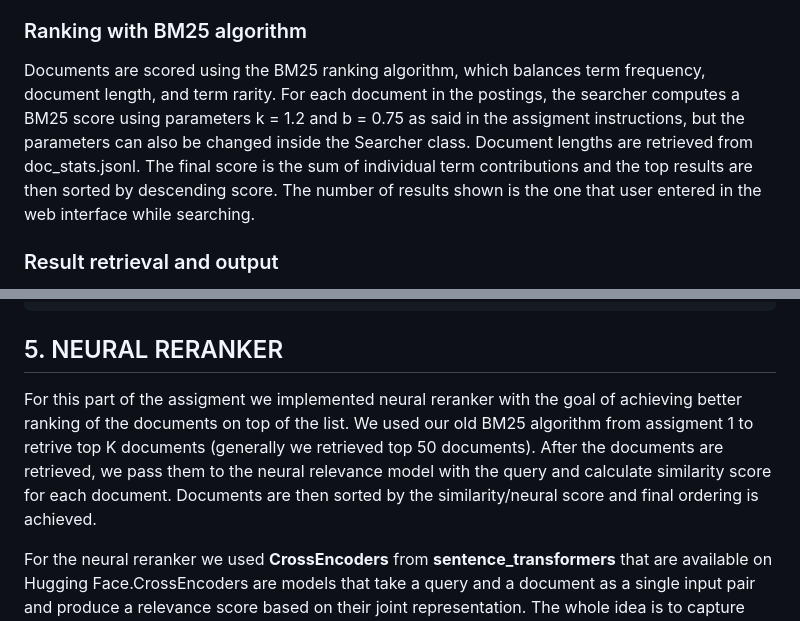
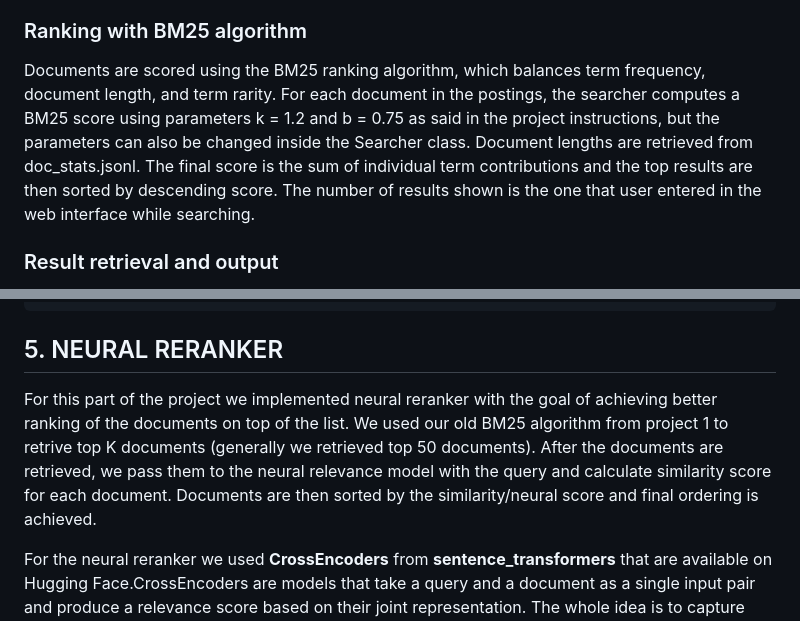
Before and after one commit to ZuanovicLuka/findo-search-engine, a Markdown page: README.md, 2 parts joined by grey strips. Drawn GitHub-style.

```diff
--- a/README.md
+++ b/README.md
@@ -129,7 +129,7 @@ For each token in the query, its byte offset is retrieved from term_offsets.json
 
 ### Ranking with BM25 algorithm
 
-Documents are scored using the BM25 ranking algorithm, which balances term frequency, document length, and term rarity. For each document in the postings, the searcher computes a BM25 score using parameters k = 1.2 and b = 0.75 as said in the assigment instructions, but the parameters can also be changed inside the Searcher class. Document lengths are retrieved from doc_stats.jsonl. The final score is the sum of individual term contributions and the top results are then sorted by descending score. The number of results shown is the one that user entered in the web interface while searching.
+Documents are scored using the BM25 ranking algorithm, which balances term frequency, document length, and term rarity. For each document in the postings, the searcher computes a BM25 score using parameters k = 1.2 and b = 0.75 as said in the project instructions, but the parameters can also be changed inside the Searcher class. Document lengths are retrieved from doc_stats.jsonl. The final score is the sum of individual term contributions and the top results are then sorted by descending score. The number of results shown is the one that user entered in the web interface while searching.
 
 ### Result retrieval and output
 
@@ -158,7 +158,7 @@ GEMINI_API_KEY=your_api_key_here
 
 ## 5. NEURAL RERANKER
 
-For this part of the assigment we implemented neural reranker with the goal of achieving better ranking of the documents on top of the list. We used our old BM25 algorithm from assigment 1 to retrive top K documents (generally we retrieved top 50 documents). After the documents are retrieved, we pass them to the neural relevance model with the query and calculate similarity score for each document. Documents are then sorted by the similarity/neural score and final ordering is achieved.
+For this part of the project we implemented neural reranker with the goal of achieving better ranking of the documents on top of the list. We used our old BM25 algorithm from project 1 to retrive top K documents (generally we retrieved top 50 documents). After the documents are retrieved, we pass them to the neural relevance model with the query and calculate similarity score for each document. Documents are then sorted by the similarity/neural score and final ordering is achieved.
 
 For the neural reranker we used **CrossEncoders** from **sentence_transformers** that are available on Hugging Face.CrossEncoders are models that take a query and a document as a single input pair and produce a relevance score based on their joint representation. The whole idea is to capture precise interactions between the query and document, making them particularly effective for reranking sets of candidate documents.
 
```
